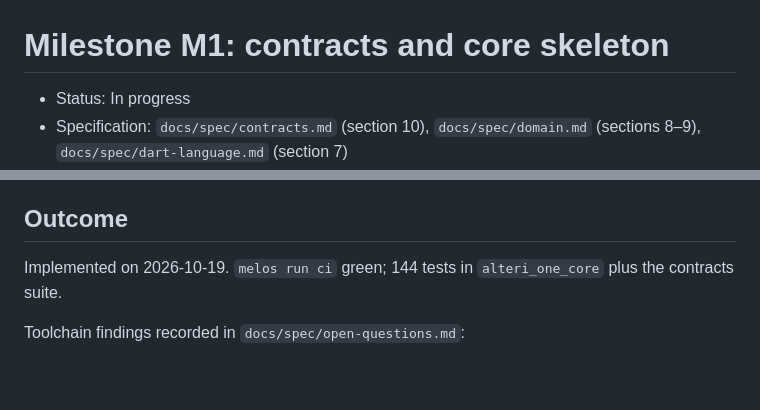
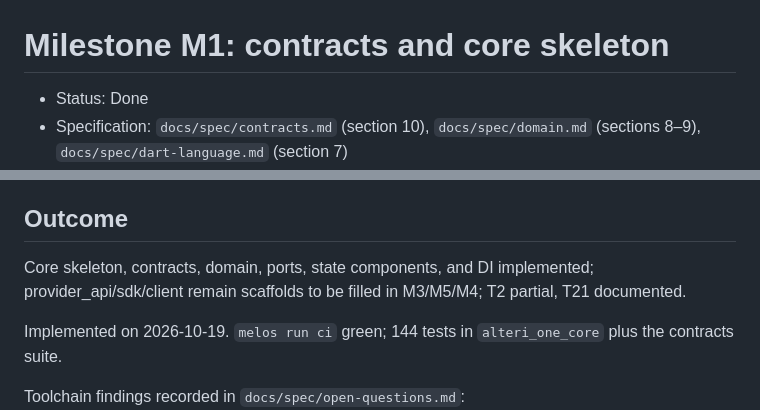
Before and after one commit to dip-develop/alteri-one, a Markdown page: docs/plan/M1.md, 2 parts joined by grey strips. Drawn GitHub-style; blank space fills up the shorter version.

Commit message:
chore(m1): mark milestone done (#40)

```diff
--- a/docs/plan/M1.md
+++ b/docs/plan/M1.md
@@ -1,6 +1,6 @@
 # Milestone M1: contracts and core skeleton
 
-- Status: In progress
+- Status: Done
 - Specification: `docs/spec/contracts.md` (section 10), `docs/spec/domain.md` (sections 8–9), `docs/spec/dart-language.md` (section 7)
 - ADR: — (no decision changed; interim hand-written DTOs pending spike T2; T21 documented in `open-questions.md`)
 
@@ -36,6 +36,8 @@ plan file; the agent loop itself (section 9) is **not** included.
 
 ## Outcome
 
+Core skeleton, contracts, domain, ports, state components, and DI implemented; provider_api/sdk/client remain scaffolds to be filled in M3/M5/M4; T2 partial, T21 documented.
+
 Implemented on 2026-10-19. `melos run ci` green; 144 tests in
 `alteri_one_core` plus the contracts suite.
 
```
